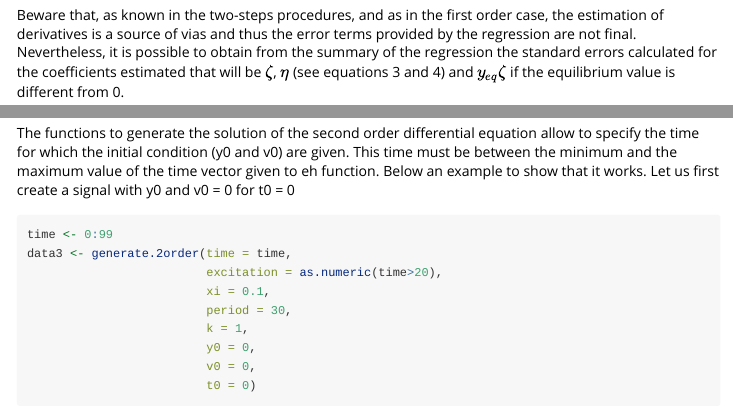
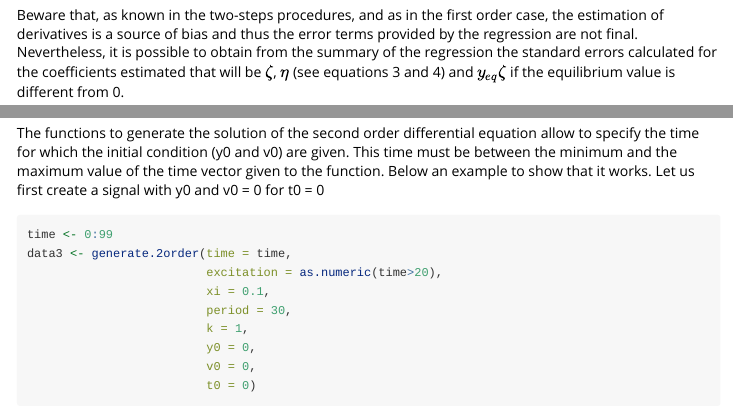
Before and after one commit to dcourvoisier/doremi, an R Markdown document (vignettes/second-order.Rmd): the page in a window 1100 px wide, from 4610 px down, and a second part further down, joined at a grey line. Rendered offline with R 4.5, knitr and Pandoc, with nearby package versions; some code elsewhere in the file could not run offline.

````diff
--- a/vignettes/second-order.Rmd
+++ b/vignettes/second-order.Rmd
@@ -206,7 +206,7 @@
 res1
 ```
 
-Beware that, as known in the two-steps procedures, and as in the first order case, the estimation of derivatives is a source of vias and thus the error terms provided by the regression are not final. Nevertheless, it is possible to obtain from the summary of the regression the standard errors calculated for the coefficients estimated that will be $\zeta$, $\eta$ (see equations 3 and 4) and $y_{eq}\zeta$ if the equilibrium value is different from 0.
+Beware that, as known in the two-steps procedures, and as in the first order case, the estimation of derivatives is a source of bias and thus the error terms provided by the regression are not final. Nevertheless, it is possible to obtain from the summary of the regression the standard errors calculated for the coefficients estimated that will be $\zeta$, $\eta$ (see equations 3 and 4) and $y_{eq}\zeta$ if the equilibrium value is different from 0.
 
 In the resultid object, the first columns are the terms resulting from the regression:
 
@@ -288,7 +288,7 @@
 
 ### Example 3 - Using an initial condition in a time different from t0=0
 
-The functions to generate the solution of the second order differential equation allow to specify the time for which the initial condition (y0 and v0) are given. This time must be between the minimum and the maximum value of the time vector given to eh function. Below an example to show that it works. Let us first create a signal with y0 and v0 = 0 for t0 = 0
+The functions to generate the solution of the second order differential equation allow to specify the time for which the initial condition (y0 and v0) are given. This time must be between the minimum and the maximum value of the time vector given to the function. Below an example to show that it works. Let us first create a signal with y0 and v0 = 0 for t0 = 0
 ```{r example3}
 time <- 0:99
 data3 <- generate.2order(time = time,
````
Also changed, not shown: vignettes/second-order.Rmd (2 more changed lines).
